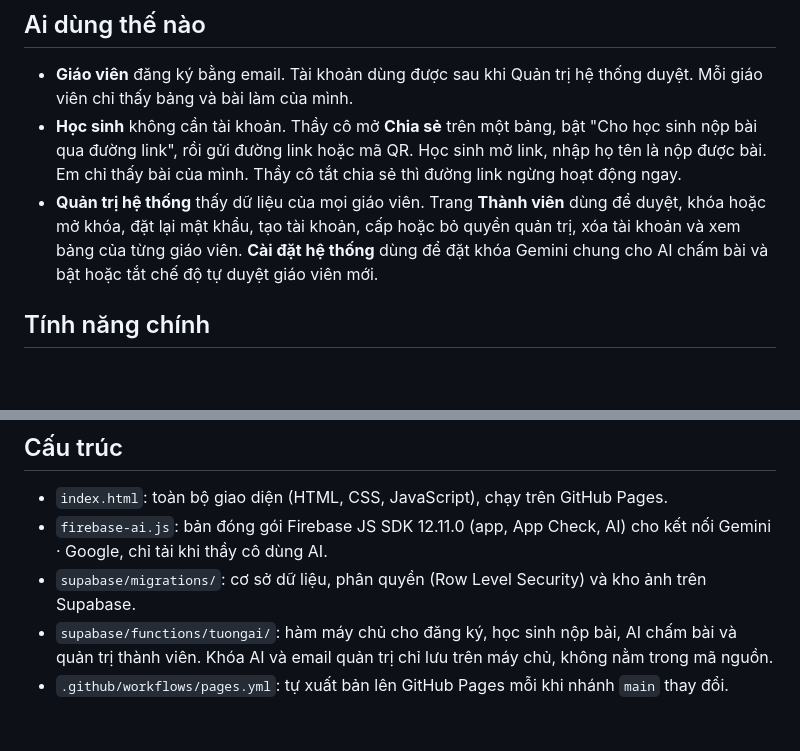
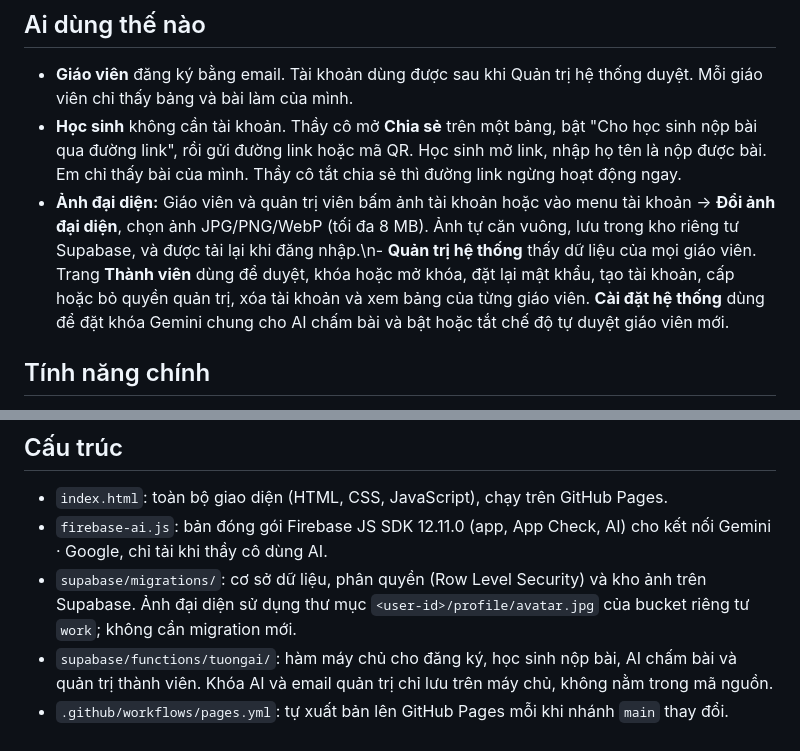
Before and after one commit to thiebithocsovn/tuongai, a Markdown page: README.md, 2 parts joined by grey strips. Rendered like a GitHub page; blank space fills up the shorter version.

Commit message:
Document teacher avatar management and existing student post privacy

```diff
--- a/README.md
+++ b/README.md
@@ -8,7 +8,7 @@ Mở trên web: https://thiebithocsovn.github.io/tuongai/
 
 - **Giáo viên** đăng ký bằng email. Tài khoản dùng được sau khi Quản trị hệ thống duyệt. Mỗi giáo viên chỉ thấy bảng và bài làm của mình.
 - **Học sinh** không cần tài khoản. Thầy cô mở **Chia sẻ** trên một bảng, bật "Cho học sinh nộp bài qua đường link", rồi gửi đường link hoặc mã QR. Học sinh mở link, nhập họ tên là nộp được bài. Em chỉ thấy bài của mình. Thầy cô tắt chia sẻ thì đường link ngừng hoạt động ngay.
-- **Quản trị hệ thống** thấy dữ liệu của mọi giáo viên. Trang **Thành viên** dùng để duyệt, khóa hoặc mở khóa, đặt lại mật khẩu, tạo tài khoản, cấp hoặc bỏ quyền quản trị, xóa tài khoản và xem bảng của từng giáo viên. **Cài đặt hệ thống** dùng để đặt khóa Gemini chung cho AI chấm bài và bật hoặc tắt chế độ tự duyệt giáo viên mới.
+- **Ảnh đại diện:** Giáo viên và quản trị viên bấm ảnh tài khoản hoặc vào menu tài khoản → **Đổi ảnh đại diện**, chọn ảnh JPG/PNG/WebP (tối đa 8 MB). Ảnh tự căn vuông, lưu trong kho riêng tư Supabase, và được tải lại khi đăng nhập.\n- **Quản trị hệ thống** thấy dữ liệu của mọi giáo viên. Trang **Thành viên** dùng để duyệt, khóa hoặc mở khóa, đặt lại mật khẩu, tạo tài khoản, cấp hoặc bỏ quyền quản trị, xóa tài khoản và xem bảng của từng giáo viên. **Cài đặt hệ thống** dùng để đặt khóa Gemini chung cho AI chấm bài và bật hoặc tắt chế độ tự duyệt giáo viên mới.
 
 ## Tính năng chính
 
@@ -31,6 +31,6 @@ Mở trên web: https://thiebithocsovn.github.io/tuongai/
 
 - `index.html`: toàn bộ giao diện (HTML, CSS, JavaScript), chạy trên GitHub Pages.
 - `firebase-ai.js`: bản đóng gói Firebase JS SDK 12.11.0 (app, App Check, AI) cho kết nối Gemini · Google, chỉ tải khi thầy cô dùng AI.
-- `supabase/migrations/`: cơ sở dữ liệu, phân quyền (Row Level Security) và kho ảnh trên Supabase.
+- `supabase/migrations/`: cơ sở dữ liệu, phân quyền (Row Level Security) và kho ảnh trên Supabase. Ảnh đại diện sử dụng thư mục `<user-id>/profile/avatar.jpg` của bucket riêng tư `work`; không cần migration mới.
 - `supabase/functions/tuongai/`: hàm máy chủ cho đăng ký, học sinh nộp bài, AI chấm bài và quản trị thành viên. Khóa AI và email quản trị chỉ lưu trên máy chủ, không nằm trong mã nguồn.
 - `.github/workflows/pages.yml`: tự xuất bản lên GitHub Pages mỗi khi nhánh `main` thay đổi.
```
